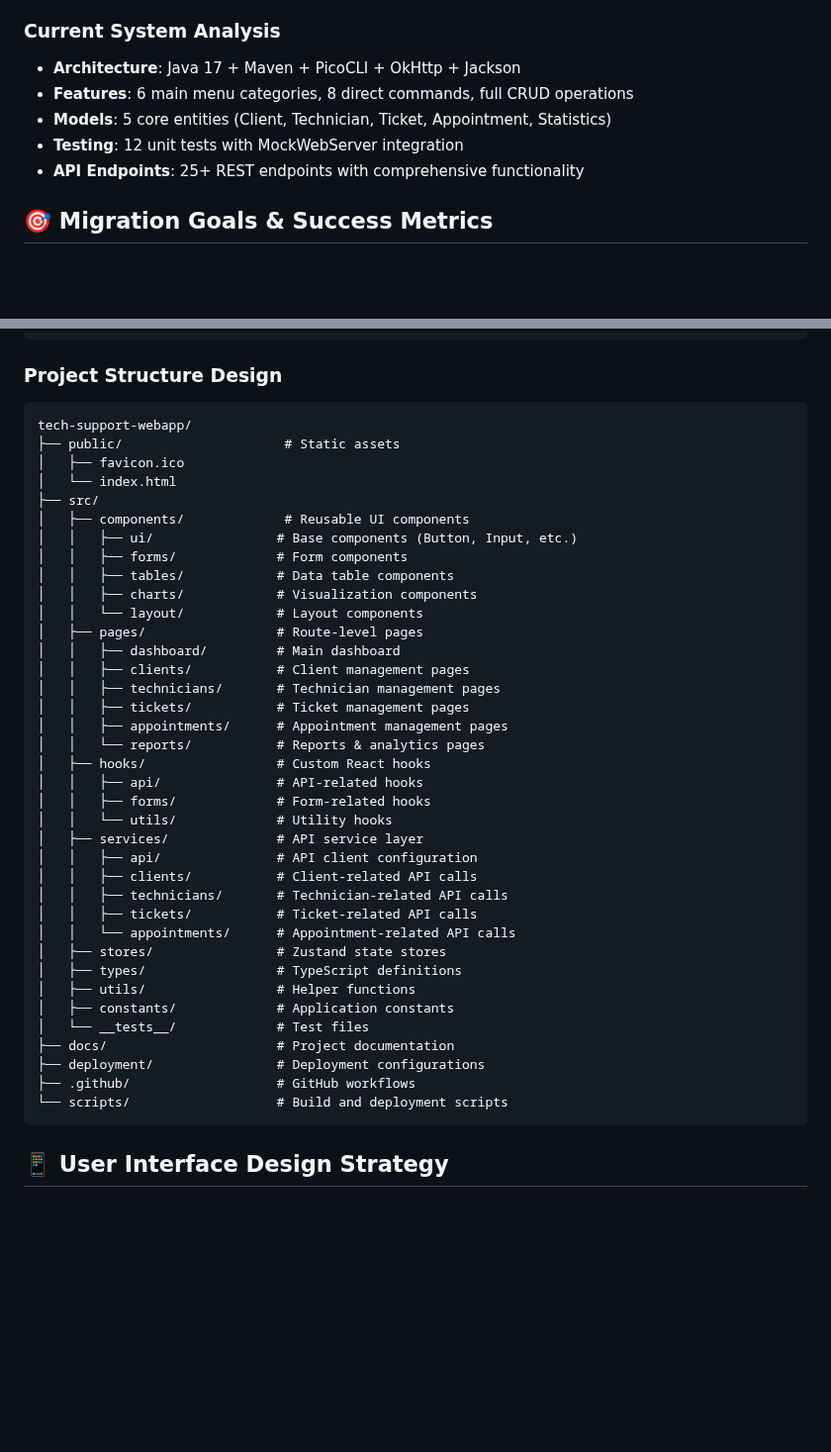
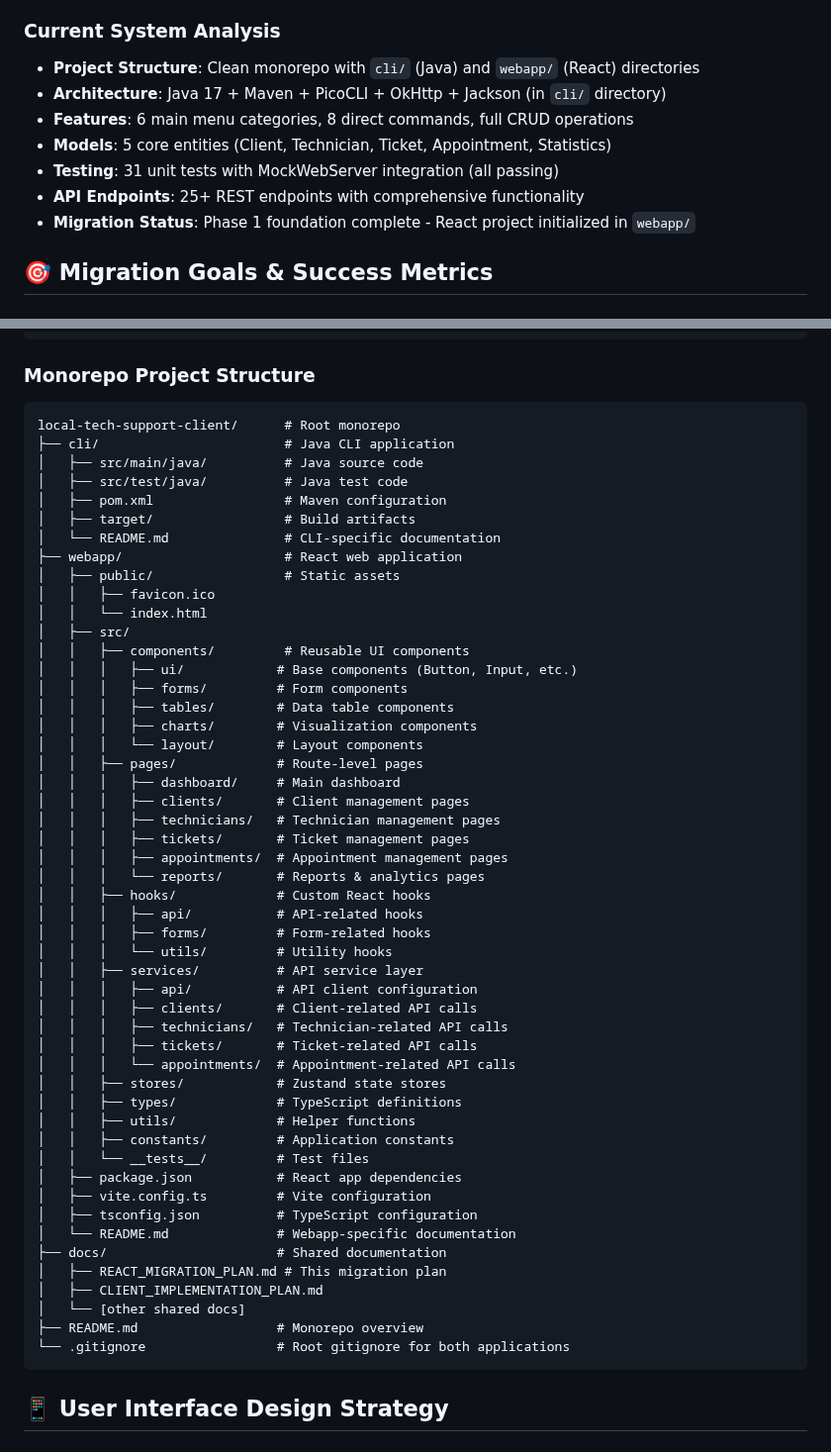
Before and after one commit to defford/local-tech-support-client, a Markdown page: docs/REACT_MIGRATION_PLAN.md, 2 parts joined by grey strips. Shown at 99% size. Drawn GitHub-style; blank space fills up the shorter version.

````diff
--- a/docs/REACT_MIGRATION_PLAN.md
+++ b/docs/REACT_MIGRATION_PLAN.md
@@ -5,11 +5,13 @@
 This document outlines the complete strategy for migrating the existing Java CLI application into a modern React web application while maintaining 100% functional parity, implementing robust development practices, and following a disciplined git workflow throughout the process.
 
 ### Current System Analysis
-- **Architecture**: Java 17 + Maven + PicoCLI + OkHttp + Jackson
+- **Project Structure**: Clean monorepo with `cli/` (Java) and `webapp/` (React) directories
+- **Architecture**: Java 17 + Maven + PicoCLI + OkHttp + Jackson (in `cli/` directory)
 - **Features**: 6 main menu categories, 8 direct commands, full CRUD operations
 - **Models**: 5 core entities (Client, Technician, Ticket, Appointment, Statistics)
-- **Testing**: 12 unit tests with MockWebServer integration
+- **Testing**: 31 unit tests with MockWebServer integration (all passing)
 - **API Endpoints**: 25+ REST endpoints with comprehensive functionality
+- **Migration Status**: Phase 1 foundation complete - React project initialized in `webapp/`
 
 ## 🎯 Migration Goals & Success Metrics
 
@@ -98,45 +100,58 @@ Testing: Vitest + Testing Library + MSW
 Code Quality: ESLint + Prettier + Husky
 ```
 
-### Project Structure Design
+### Monorepo Project Structure
 ```
-tech-support-webapp/
-├── public/                     # Static assets
-│   ├── favicon.ico
-│   └── index.html
-├── src/
-│   ├── components/             # Reusable UI components
-│   │   ├── ui/                # Base components (Button, Input, etc.)
-│   │   ├── forms/             # Form components
-│   │   ├── tables/            # Data table components
-│   │   ├── charts/            # Visualization components
-│   │   └── layout/            # Layout components
-│   ├── pages/                 # Route-level pages
-│   │   ├── dashboard/         # Main dashboard
-│   │   ├── clients/           # Client management pages
-│   │   ├── technicians/       # Technician management pages
-│   │   ├── tickets/           # Ticket management pages
-│   │   ├── appointments/      # Appointment management pages
-│   │   └── reports/           # Reports & analytics pages
-│   ├── hooks/                 # Custom React hooks
-│   │   ├── api/               # API-related hooks
-│   │   ├── forms/             # Form-related hooks
-│   │   └── utils/             # Utility hooks
-│   ├── services/              # API service layer
-│   │   ├── api/               # API client configuration
-│   │   ├── clients/           # Client-related API calls
-│   │   ├── technicians/       # Technician-related API calls
-│   │   ├── tickets/           # Ticket-related API calls
-│   │   └── appointments/      # Appointment-related API calls
-│   ├── stores/                # Zustand state stores
-│   ├── types/                 # TypeScript definitions
-│   ├── utils/                 # Helper functions
-│   ├── constants/             # Application constants
-│   └── __tests__/             # Test files
-├── docs/                      # Project documentation
-├── deployment/                # Deployment configurations
-├── .github/                   # GitHub workflows
-└── scripts/                   # Build and deployment scripts
+local-tech-support-client/      # Root monorepo
+├── cli/                        # Java CLI application
+│   ├── src/main/java/          # Java source code
+│   ├── src/test/java/          # Java test code
+│   ├── pom.xml                 # Maven configuration
+│   ├── target/                 # Build artifacts
+│   └── README.md               # CLI-specific documentation
+├── webapp/                     # React web application
+│   ├── public/                 # Static assets
+│   │   ├── favicon.ico
+│   │   └── index.html
+│   ├── src/
+│   │   ├── components/         # Reusable UI components
+│   │   │   ├── ui/            # Base components (Button, Input, etc.)
+│   │   │   ├── forms/         # Form components
+│   │   │   ├── tables/        # Data table components
+│   │   │   ├── charts/        # Visualization components
+│   │   │   └── layout/        # Layout components
+│   │   ├── pages/             # Route-level pages
+│   │   │   ├── dashboard/     # Main dashboard
+│   │   │   ├── clients/       # Client management pages
+│   │   │   ├── technicians/   # Technician management pages
+│   │   │   ├── tickets/       # Ticket management pages
+│   │   │   ├── appointments/  # Appointment management pages
+│   │   │   └── reports/       # Reports & analytics pages
+│   │   ├── hooks/             # Custom React hooks
+│   │   │   ├── api/           # API-related hooks
+│   │   │   ├── forms/         # Form-related hooks
+│   │   │   └── utils/         # Utility hooks
+│   │   ├── services/          # API service layer
+│   │   │   ├── api/           # API client configuration
+│   │   │   ├── clients/       # Client-related API calls
+│   │   │   ├── technicians/   # Technician-related API calls
+│   │   │   ├── tickets/       # Ticket-related API calls
+│   │   │   └── appointments/  # Appointment-related API calls
+│   │   ├── stores/            # Zustand state stores
+│   │   ├── types/             # TypeScript definitions
+│   │   ├── utils/             # Helper functions
+│   │   ├── constants/         # Application constants
+│   │   └── __tests__/         # Test files
+│   ├── package.json           # React app dependencies
+│   ├── vite.config.ts         # Vite configuration
+│   ├── tsconfig.json          # TypeScript configuration
+│   └── README.md              # Webapp-specific documentation
+├── docs/                      # Shared documentation
+│   ├── REACT_MIGRATION_PLAN.md # This migration plan
+│   ├── CLIENT_IMPLEMENTATION_PLAN.md
+│   └── [other shared docs]
+├── README.md                  # Monorepo overview
+└── .gitignore                 # Root gitignore for both applications
 ```
 
 ## 📱 User Interface Design Strategy
````
Also changed, not shown: other parts of docs/REACT_MIGRATION_PLAN.md (+94 -68 lines).
